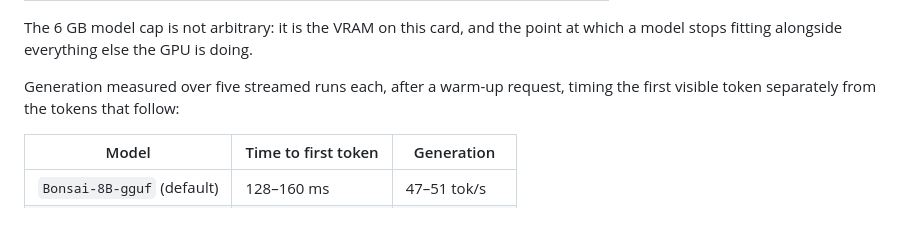
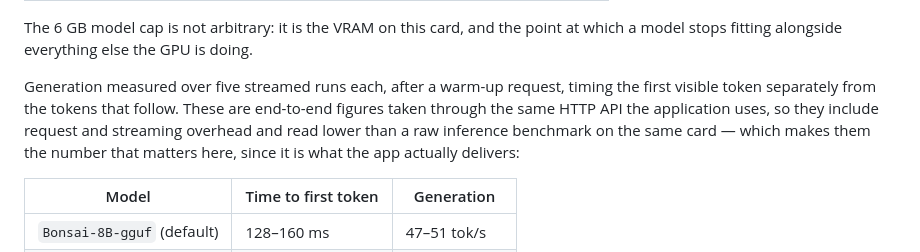
Before and after one commit to Kenneth-Aidan-B/Context-Lemon, a Markdown page: README.md, the part around the change. Drawn GitHub-style; blank space fills up the shorter version.

Commit message:
State the benchmark methodology alongside the figures
The generation numbers are measured end-to-end through the HTTP API, including
request and SSE streaming overhead, so they sit below what a raw inference
benchmark reports on the same card. That is the honest number for a README
describing this application rather than the model, but only if the method is
stated -- otherwise the figures look like an unexplained regression against any
llama-bench result a reader has seen for the same hardware.

Co-Authored-By: Claude Opus 5 <noreply@anthropic.com>

```diff
--- a/README.md
+++ b/README.md
@@ -321,7 +321,11 @@ The 6 GB model cap is not arbitrary: it is the VRAM on this card, and the point
 a model stops fitting alongside everything else the GPU is doing.
 
 Generation measured over five streamed runs each, after a warm-up request, timing the
-first visible token separately from the tokens that follow:
+first visible token separately from the tokens that follow. These are end-to-end figures
+taken through the same HTTP API the application uses, so they include request and
+streaming overhead and read lower than a raw inference benchmark on the same card —
+which makes them the number that matters here, since it is what the app actually
+delivers:
 
 | Model | Time to first token | Generation |
 | --- | --- | --- |
```
